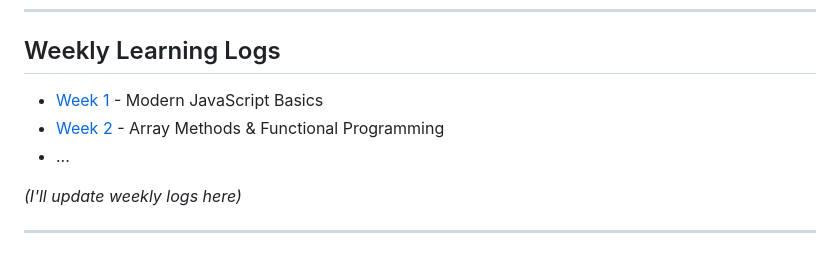
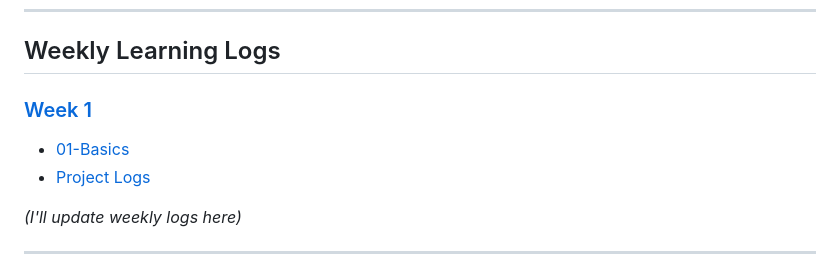
Before and after one commit to Min-ThantKyaw/js-learning-journey, a Markdown page: README.md, the part around the change. GitHub-like rendering.

Commit message:
Fix: update readme

```diff
--- a/README.md
+++ b/README.md
@@ -83,10 +83,9 @@ To become a **Mid-level Full-Stack Developer** within 10-12 months by mastering:
 ---
 
 ## Weekly Learning Logs
-
-- [Week 1](./logs/week-01.md) - Modern JavaScript Basics
-- [Week 2](./logs/week-02.md) - Array Methods & Functional Programming
-- ...
+### [Week 1](./Week-1)
+- [01-Basics](./Week-1/01-Basics/)
+- [Project Logs](./Week-1/projects/)
 
 *(I'll update weekly logs here)*
 
```
